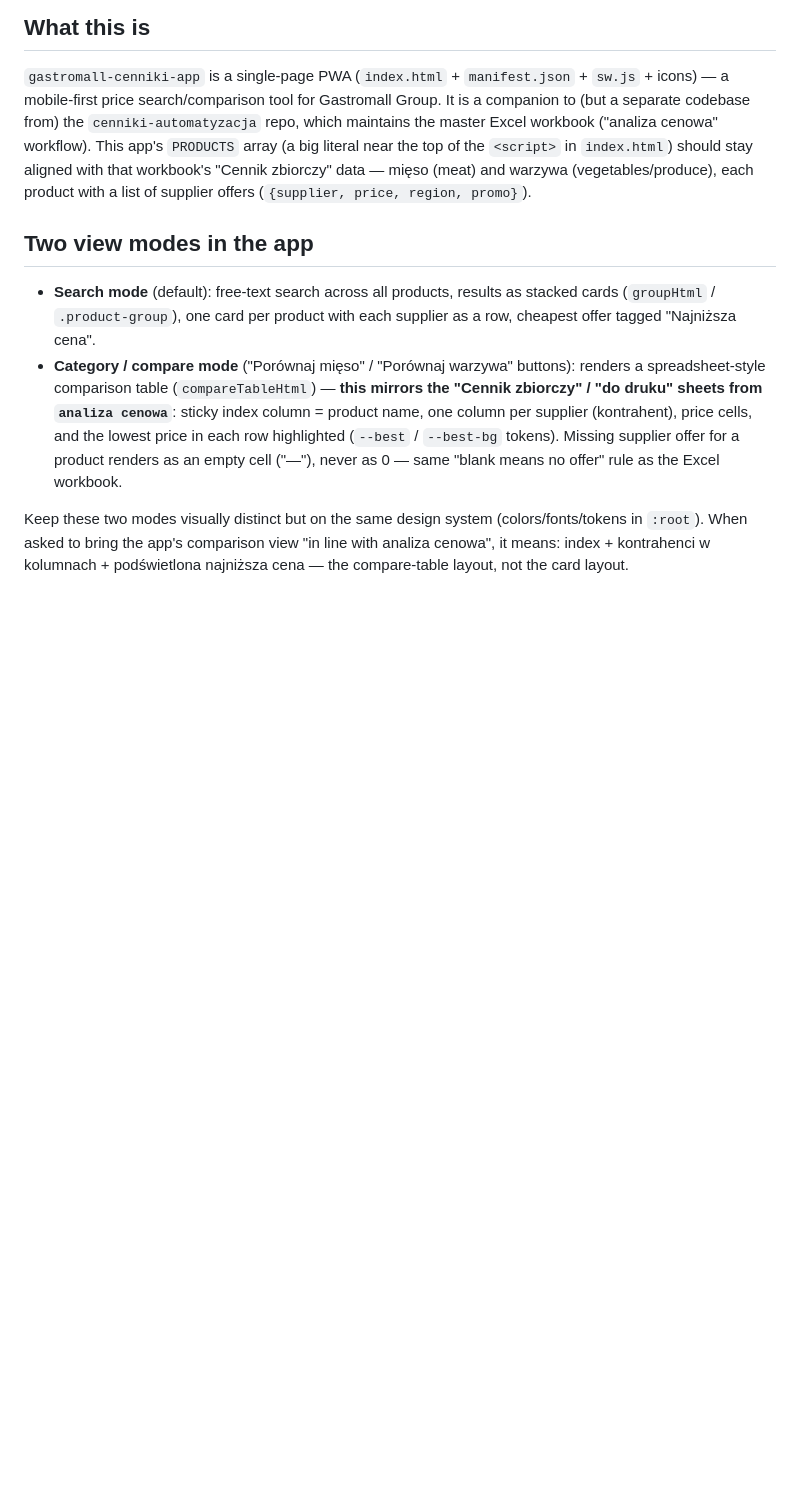
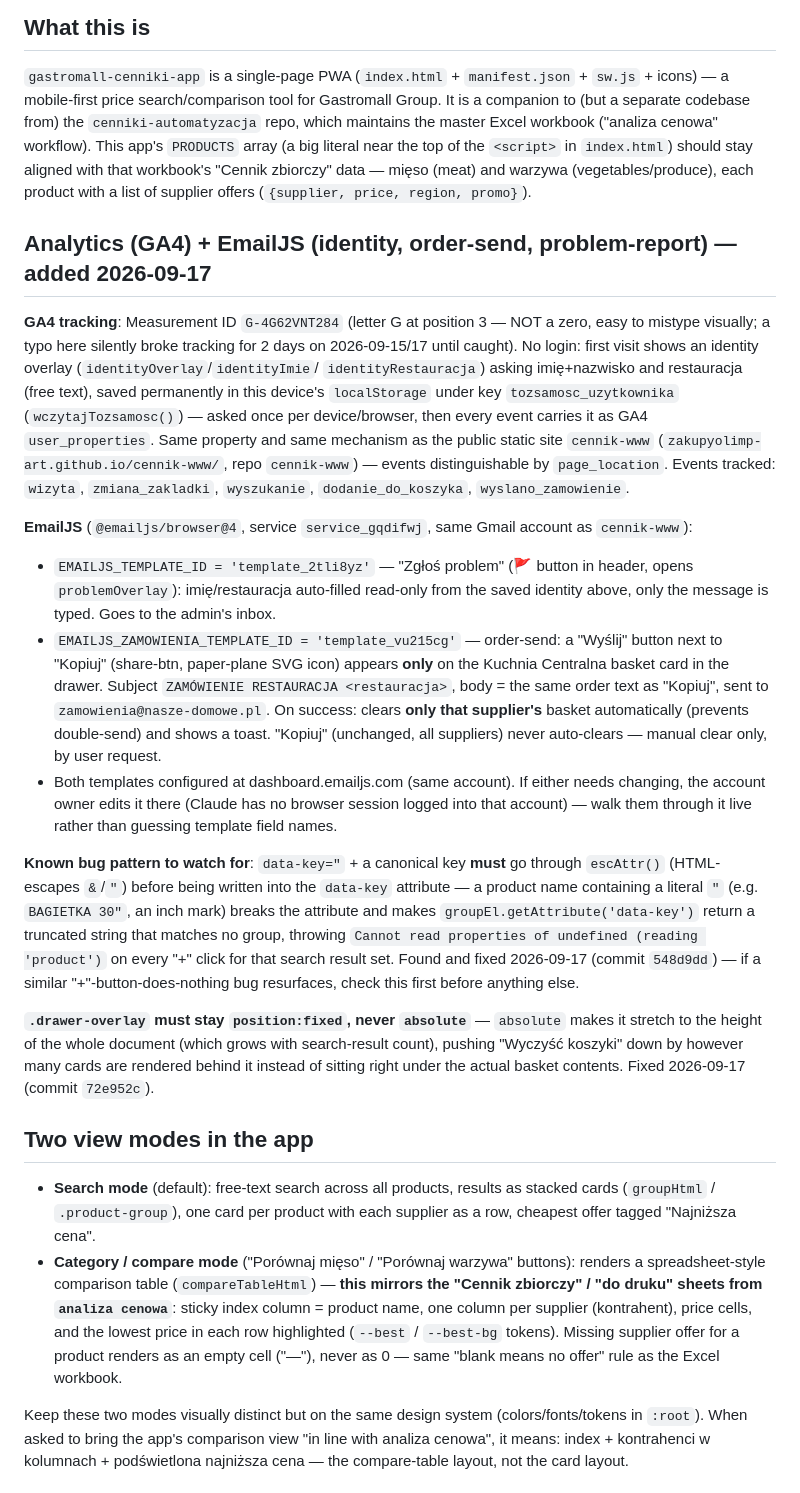
Before and after one commit to zakupyolimp-art/gastromall-cenniki-app, a Markdown page: CLAUDE.md, the part around the change. Rendered like a GitHub page; blank space fills up the shorter version.

Commit message:
Udokumentuj GA4/EmailJS/Wyślij i dwa naprawione buty (escAttr, drawer) w CLAUDE.md
Ta wiedza wcześniej istniała tylko w lokalnej pamięci Claude - niedostępna
dla sesji z telefonu/chmury. Cel: każda sesja niezależnie rozumie te
systemy z samego CLAUDE.md, bez zależności od konkretnej maszyny.

Co-Authored-By: Claude Sonnet 5 <noreply@anthropic.com>

```diff
--- a/CLAUDE.md
+++ b/CLAUDE.md
@@ -10,6 +10,45 @@ codebase from) the `cenniki-automatyzacja` repo, which maintains the master Exce
 ("analiza cenowa" workflow). This app's `PRODUCTS` array (a big literal near the top of the `<script>`
 in `index.html`) should stay aligned with that workbook's "Cennik zbiorczy" data — mięso (meat) and
 warzywa (vegetables/produce), each product with a list of supplier offers (`{supplier, price, region, promo}`).
+
+## Analytics (GA4) + EmailJS (identity, order-send, problem-report) — added 2026-09-17
+
+**GA4 tracking**: Measurement ID `G-4G62VNT284` (letter G at position 3 — NOT a zero, easy to
+mistype visually; a typo here silently broke tracking for 2 days on 2026-09-15/17 until caught).
+No login: first visit shows an identity overlay (`identityOverlay`/`identityImie`/
+`identityRestauracja`) asking imię+nazwisko and restauracja (free text), saved permanently in
+this device's `localStorage` under key `tozsamosc_uzytkownika` (`wczytajTozsamosc()`) — asked
+once per device/browser, then every event carries it as GA4 `user_properties`. Same property and
+same mechanism as the public static site `cennik-www` (`zakupyolimp-art.github.io/cennik-www/`,
+repo `cennik-www`) — events distinguishable by `page_location`. Events tracked: `wizyta`,
+`zmiana_zakladki`, `wyszukanie`, `dodanie_do_koszyka`, `wyslano_zamowienie`.
+
+**EmailJS** (`@emailjs/browser@4`, service `service_gqdifwj`, same Gmail account as `cennik-www`):
+- `EMAILJS_TEMPLATE_ID = 'template_2tli8yz'` — "Zgłoś problem" (🚩 button in header, opens
+  `problemOverlay`): imię/restauracja auto-filled read-only from the saved identity above, only
+  the message is typed. Goes to the admin's inbox.
+- `EMAILJS_ZAMOWIENIA_TEMPLATE_ID = 'template_vu215cg'` — order-send: a "Wyślij" button next to
+  "Kopiuj" (share-btn, paper-plane SVG icon) appears **only** on the Kuchnia Centralna basket
+  card in the drawer. Subject `ZAMÓWIENIE RESTAURACJA <restauracja>`, body = the same order text
+  as "Kopiuj", sent to `zamowienia@nasze-domowe.pl`. On success: clears **only that supplier's**
+  basket automatically (prevents double-send) and shows a toast. "Kopiuj" (unchanged, all
+  suppliers) never auto-clears — manual clear only, by user request.
+- Both templates configured at dashboard.emailjs.com (same account). If either needs changing,
+  the account owner edits it there (Claude has no browser session logged into that account) —
+  walk them through it live rather than guessing template field names.
+
+**Known bug pattern to watch for**: `data-key="` + a canonical key **must** go through `escAttr()`
+(HTML-escapes `&`/`"`) before being written into the `data-key` attribute — a product name
+containing a literal `"` (e.g. `BAGIETKA 30"`, an inch mark) breaks the attribute and makes
+`groupEl.getAttribute('data-key')` return a truncated string that matches no group, throwing
+`Cannot read properties of undefined (reading 'product')` on every "+" click for that search
+result set. Found and fixed 2026-09-17 (commit `548d9dd`) — if a similar "+"-button-does-nothing
+bug resurfaces, check this first before anything else.
+
+**`.drawer-overlay` must stay `position:fixed`, never `absolute`** — `absolute` makes it stretch
+to the height of the whole document (which grows with search-result count), pushing
+"Wyczyść koszyki" down by however many cards are rendered behind it instead of sitting right
+under the actual basket contents. Fixed 2026-09-17 (commit `72e952c`).
 
 ## Two view modes in the app
 
```
